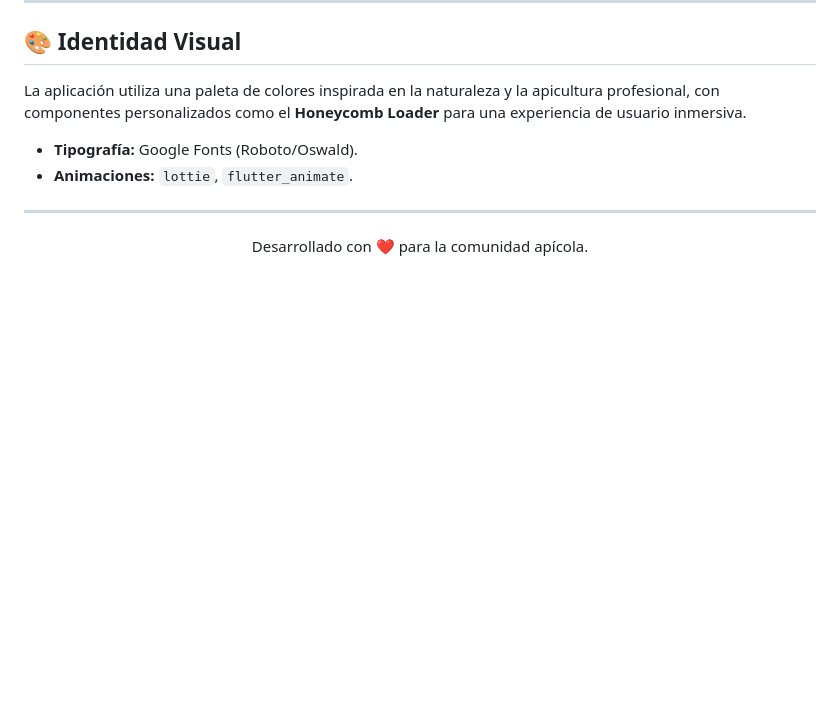
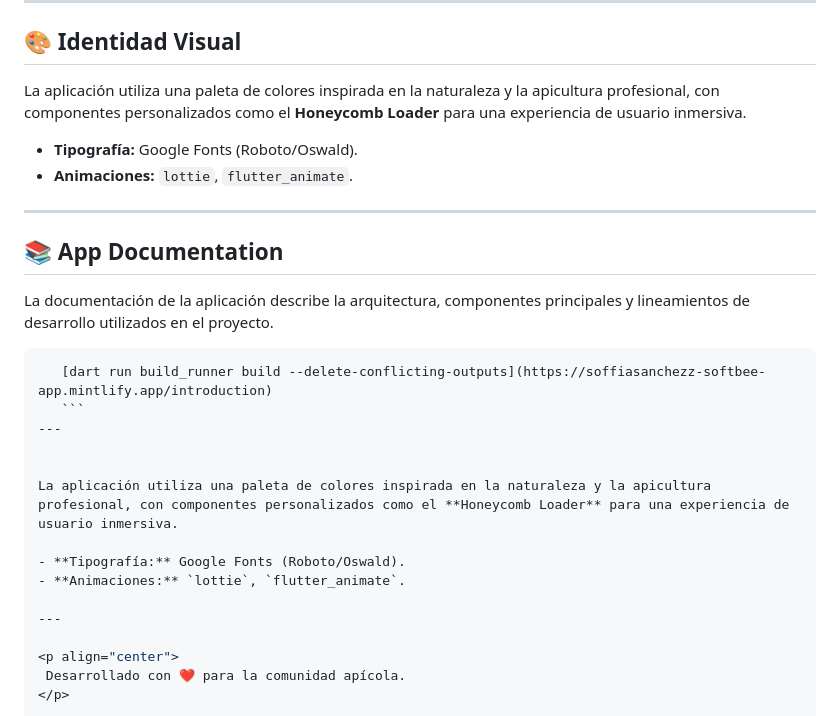
Before and after one commit to SoffiaSanchezz/Softbee-, a Markdown page: README.md, the part around the change. Drawn GitHub-style; blank space fills up the shorter version.

Commit message:
Update README.md
Se crea el campo de documentacion

````diff
--- a/README.md
+++ b/README.md
@@ -105,6 +105,22 @@ La aplicación utiliza una paleta de colores inspirada en la naturaleza y la api
 
 ---
 
+## 📚 App Documentation
+
+La documentación de la aplicación describe la arquitectura, componentes principales y lineamientos de desarrollo utilizados en el proyecto.
+ ```bash
+    [dart run build_runner build --delete-conflicting-outputs](https://soffiasanchezz-softbee-app.mintlify.app/introduction)
+    ```
+---
+
+
+La aplicación utiliza una paleta de colores inspirada en la naturaleza y la apicultura profesional, con componentes personalizados como el **Honeycomb Loader** para una experiencia de usuario inmersiva.
+
+- **Tipografía:** Google Fonts (Roboto/Oswald).
+- **Animaciones:** `lottie`, `flutter_animate`.
+
+---
+
 <p align="center">
   Desarrollado con ❤️ para la comunidad apícola.
 </p>
````
